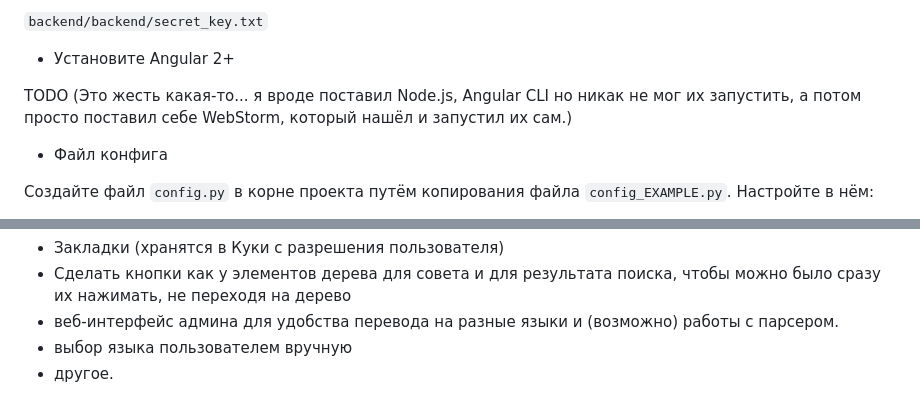
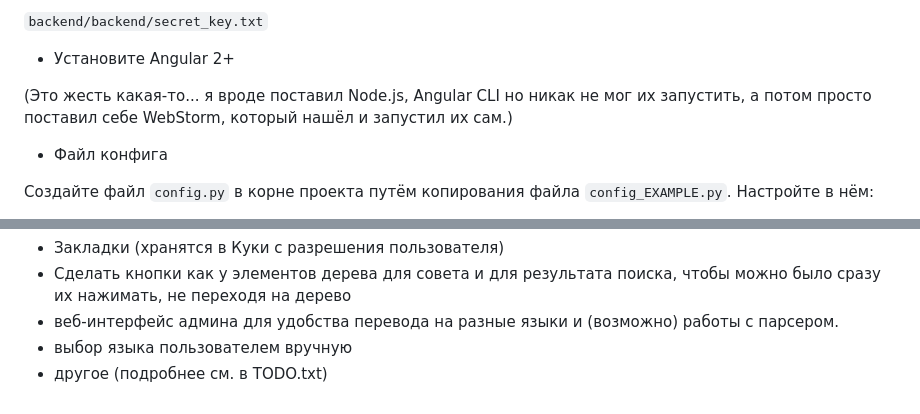
Before and after one commit to nea14e/wiki_species_tree_parser, a Markdown page: README.md, 2 parts joined by grey strips. Drawn GitHub-style.

```diff
--- a/README.md
+++ b/README.md
@@ -21,7 +29,7 @@ h1>Биологическая систематика видов / Biological sys
 
 - Установите Angular 2+
 
-TODO (Это жесть какая-то... я вроде поставил Node.js, Angular CLI но никак не мог их запустить, а потом просто поставил себе WebStorm, который нашёл и запустил их сам.)
+(Это жесть какая-то... я вроде поставил Node.js, Angular CLI но никак не мог их запустить, а потом просто поставил себе WebStorm, который нашёл и запустил их сам.)
 
 - Файл конфига
 
@@ -242,4 +250,4 @@ TODO (Это жесть какая-то... я вроде поставил Node.j
 - Сделать кнопки как у элементов дерева для совета и для результата поиска, чтобы можно было сразу их нажимать, не переходя на дерево
 - веб-интерфейс админа для удобства перевода на разные языки и (возможно) работы с парсером.
 - выбор языка пользователем вручную
-- другое.
+- другое (подробнее см. в TODO.txt)
```
Also changed, not shown: other parts of README.md (+9 -1 lines), Search.png (added), Tree.png (added), 1 other file.
